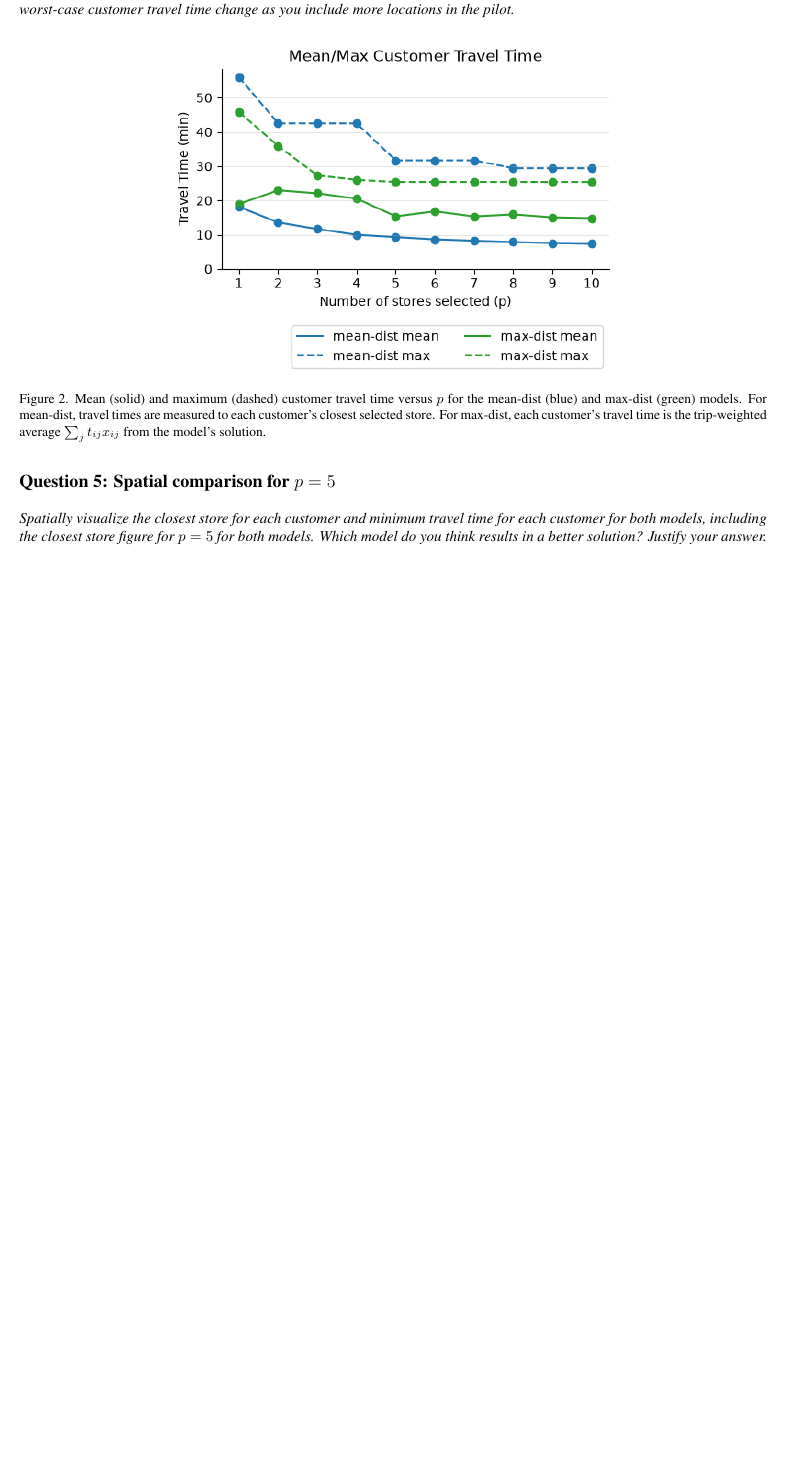
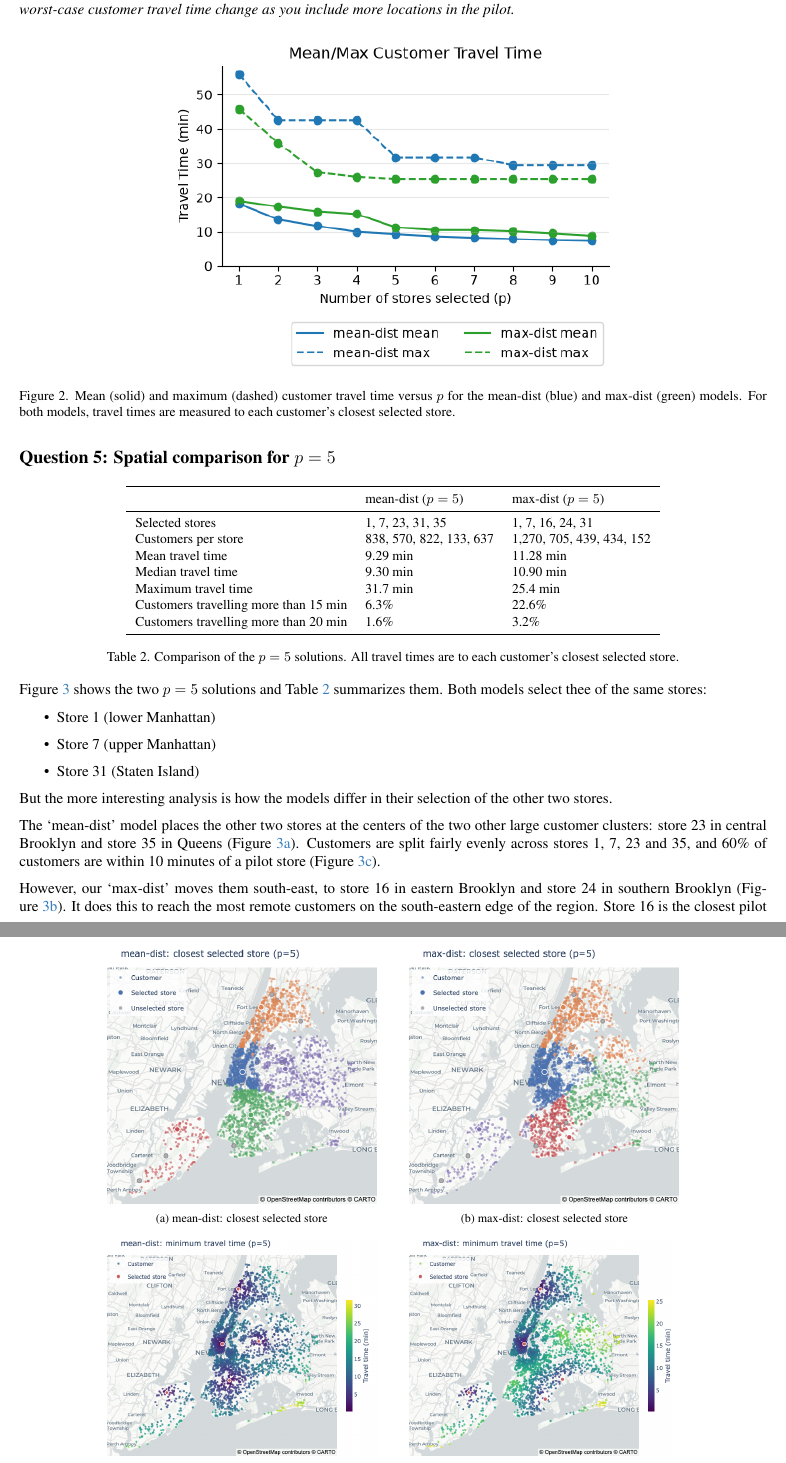
Before and after one commit to priyansh-raval/optimization_gurobi_project, a LaTeX document (src/report/ORIE5380_Project_Report.tex): part of page 3 of 3 before the commit and two parts of pages 3 and 4 of 4 after it, the two joined at a grey line, cut so that both start at the same text, the shorter picture padded with empty space. Compiled offline with pdfLaTeX.

Commit message:
question 5

```diff
--- a/src/report/ORIE5380_Project_Report.tex
+++ b/src/report/ORIE5380_Project_Report.tex
@@ -168,10 +168,83 @@ max-dist runtime (s)  & 0.44 & 17.53 & 49.66 & 22.39 & 6.67 & 9.58 & 3.93 & 3.70
 \begin{figure}[htbp]
     \centering
     \includegraphics[width=0.6\textwidth]{part1_mean_max_time.png}
-    \caption{Mean (solid) and maximum (dashed) customer travel time versus $p$ for the mean-dist (blue) and max-dist (green) models. For mean-dist, travel times are measured to each customer's closest selected store. For max-dist, each customer's travel time is the trip-weighted average $\sum_j t_{ij} x_{ij}$ from the model's solution.}
+    \caption{Mean (solid) and maximum (dashed) customer travel time versus $p$ for the mean-dist (blue) and max-dist (green) models. For both models, travel times are measured to each customer's closest selected store.}
     \label{fig:mean-max}
 \end{figure}
 
 %--------------------------------------------------------------------
 \section*{Question 5: Spatial comparison for $p = 5$}
-\question{Spatially visualize the closest store for each customer and minimum travel time for each customer for both models, including the closest store figure for $p = 5$ for both models. Which model do you think results in a better solution? Justify your answer.}
+
+\begin{figure}[!htb]
+    \centering
+    \begin{subfigure}[t]{0.36\textwidth}
+        \centering
+        \includegraphics[width=\linewidth]{mean-dist-closest.png}
+        \caption{mean-dist: closest selected store}
+        \label{fig:map-mean-store}
+    \end{subfigure}\hspace{0.04\textwidth}
+    \begin{subfigure}[t]{0.36\textwidth}
+        \centering
+        \includegraphics[width=\linewidth]{max-dist-closest.png}
+        \caption{max-dist: closest selected store}
+        \label{fig:map-max-store}
+    \end{subfigure}
+
+    \medskip
+    \begin{subfigure}[t]{0.36\textwidth}
+        \centering
+        \includegraphics[width=\linewidth]{mean-dist-min.png}
+        \caption{mean-dist: minimum travel time}
+        \label{fig:map-mean-time}
+    \end{subfigure}\hspace{0.04\textwidth}
+    \begin{subfigure}[t]{0.36\textwidth}
+        \centering
+        \includegraphics[width=\linewidth]{max-dist-min.png}
+        \caption{max-dist: minimum travel time}
+        \label{fig:map-max-time}
+    \end{subfigure}
+    \caption{The $p = 5$ solutions of both models, drawn with the notebook's
+    \texttt{plot\_map}. Top: customers colored by their closest selected store;
+    grey markers are unselected stores. Bottom: customers colored by their travel time to the
+    closest selected store; red markers are the selected stores. The color scales of (c) and (d) differ,
+    since their maximum travel times are 31.7 and 25.4~min.}
+    \label{fig:maps}
+\end{figure}
+
+\begin{table}[htbp]
+\centering
+\small
+\begin{tabular}{lll}
+\toprule
+ & mean-dist ($p = 5$) & max-dist ($p = 5$) \\ \midrule
+Selected stores & 1, 7, 23, 31, 35 & 1, 7, 16, 24, 31 \\
+Customers per store & 838, 570, 822, 133, 637 & 1,270, 705, 439, 434, 152 \\
+Mean travel time & 9.29 min & 11.28 min \\
+Median travel time & 9.30 min & 10.90 min \\
+Maximum travel time & 31.7 min & 25.4 min \\
+Customers travelling more than 15 min & 6.3\% & 22.6\% \\
+Customers travelling more than 20 min & 1.6\% & 3.2\% \\ \bottomrule
+\end{tabular}
+\caption{Comparison of the $p = 5$ solutions. All travel times are to each customer's closest
+selected store.}
+\label{tab:p5}
+\end{table}
+
+Figure~\ref{fig:maps} shows the two $p = 5$ solutions and Table~\ref{tab:p5} summarizes them.
+Both models select thee of the same stores:
+\begin{itemize}
+    \item Store 1 (lower Manhattan)
+    \item Store 7 (upper Manhattan)
+    \item Store 31 (Staten Island)
+\end{itemize}
+But the more interesting analysis is how the models differ in their selection of the other two stores.
+
+The `mean-dist' model places the other two stores at the centers of the two other large customer
+clusters: store 23 in central Brooklyn and store 35 in Queens (Figure~\ref{fig:map-mean-store}).
+Customers are split fairly evenly across stores 1, 7, 23 and 35, and 60\% of customers are within
+10~minutes of a pilot store (Figure~\ref{fig:map-mean-time}).
+
+
+However, our `max-dist' moves them south-east, to store 16 in eastern Brooklyn and store 24 in southern
+Brooklyn (Figure~\ref{fig:map-max-store}). It does this to reach the most remote customers on the
+south-eastern edge of the region. Store 16 is the closest pilot store for the 25.4-minute
```
Also changed, not shown: src/report/ORIE5380_Project_Report.pdf, src/report/figures/max-dist-closest.png (added), src/report/figures/max-dist-min.png (added), src/report/figures/mean-dist-closest.png (added), src/report/figures/mean-dist-min.png (added), src/report/figures/part1_mean_max_time.png, src/report/ORIE5380_Project_Report.tex (17 more changed lines), 6 other files.
